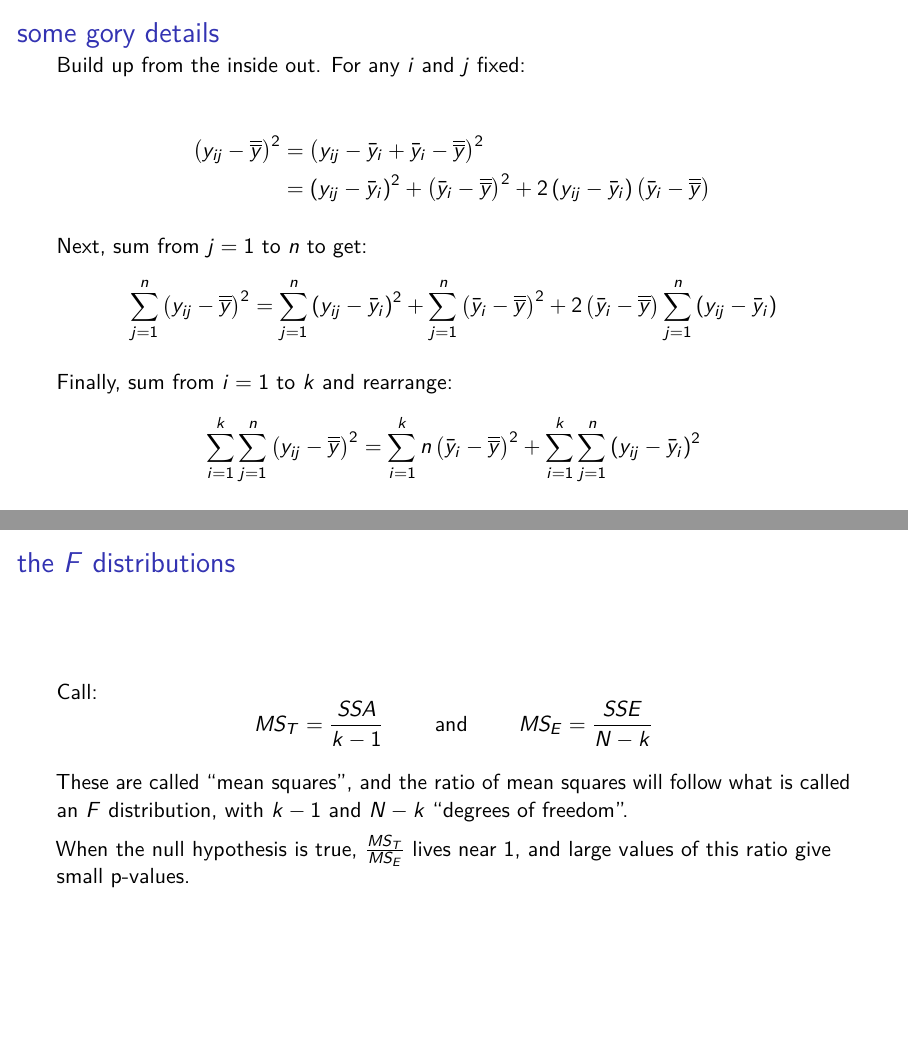
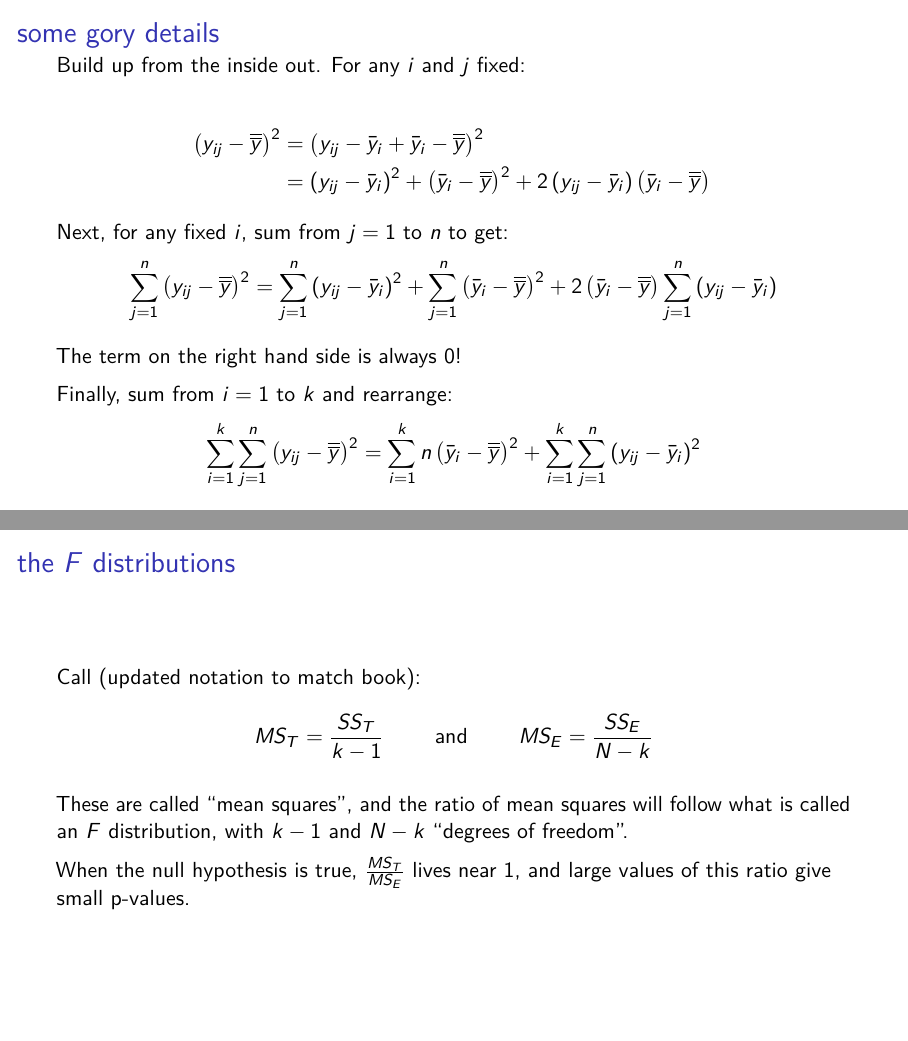
Before and after one commit to sta221-winter-2017/2017-03-01, an R Markdown document (2017-03-01.Rmd): pages 9 and 16 of 18 before the commit and pages 10 and 17 of 19 after it, joined at a grey line. The pictures show the output file 2017-03-01.pdf that the author committed with the source.

Commit message:
post-class update

```diff
--- a/2017-03-01.Rmd
+++ b/2017-03-01.Rmd
@@ -83,10 +83,12 @@ Build up from the inside out. For any $i$ and $j$ fixed:
 2\left(y_{ij} - \bar y_i\right)\left(\bar y_i - \dbar{y}\right)}
 \end{align*}
 
-\pause \pause Next, sum from $j=1$ to $n$ to get:
+\pause \pause Next, for any fixed $i$, sum from $j=1$ to $n$ to get:
 $$\sum_{j=1}^n \left(y_{ij} - \dbar{y}\right)^2
 =\sum_{j=1}^n\left(y_{ij} - \bar y_{i}\right)^2 + \sum_{j=1}^n\left(\bar y_{i} - \dbar{y}\right)^2 +
 2\left(\bar y_{i} - \dbar{y}\right)\sum_{j=1}^n\left(y_{ij} - \bar y_{i}\right)$$
+
+\pause The term on the right hand side is always 0!
 
 \pause Finally, sum from $i=1$ to $k$ and rearrange:
 $$\sum_{i=1}^k\sum_{j=1}^n \left(y_{ij} - \dbar{y}\right)^2
@@ -107,8 +109,8 @@ SS_{Total} \qquad &= \qquad SS_T \qquad + \qquad SS_E\end{align*}
 
 ## the $F$ distributions
 
-Call:
-$$MS_T = \frac{SSA}{k-1} \qquad \text{ and } \qquad MS_E = \frac{SSE}{N-k}$$
+Call (updated notation to match book):
+$$MS_T = \frac{SS_T}{k-1} \qquad \text{ and } \qquad MS_E = \frac{SS_E}{N-k}$$
 
 \pause These are called "mean squares", and the ratio of mean squares will follow what is called an $F$ distribution, with $k-1$ and $N-k$ "degrees of freedom".
 
```
Also changed, not shown: 2017-03-01.pdf.
